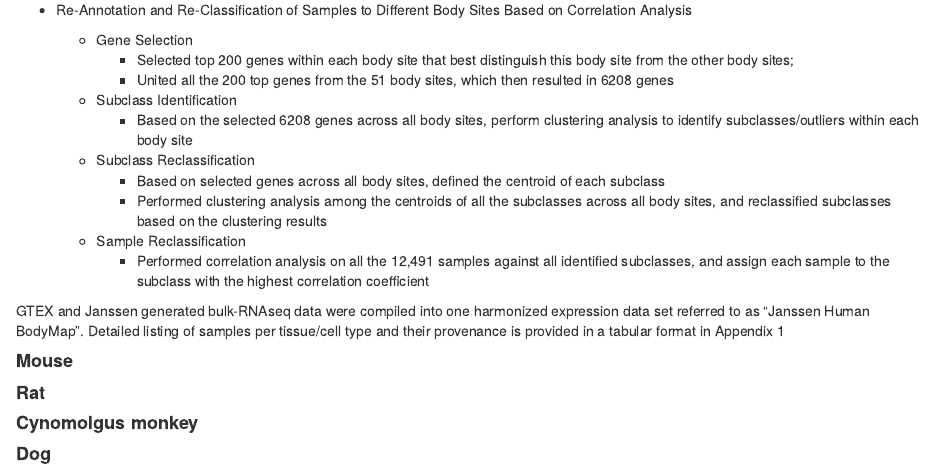
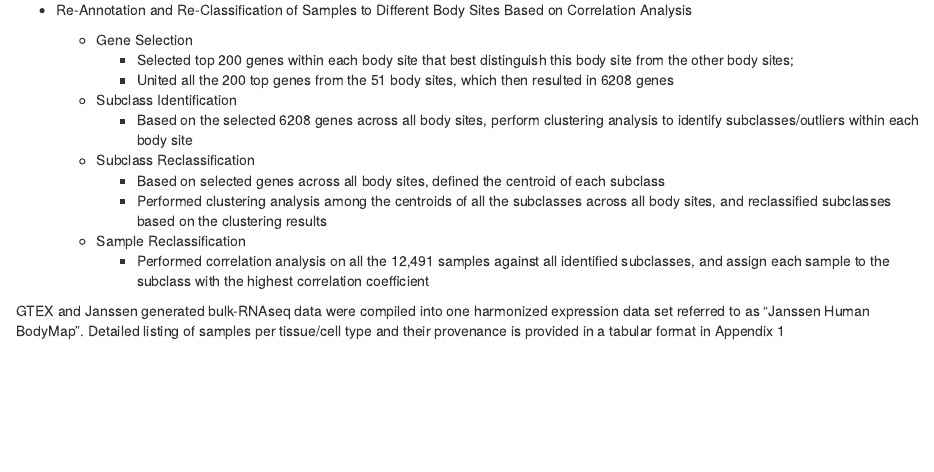
Before and after one commit to fisherman2019/TargetEvaluationReport, an R Markdown document (06-Materials.Rmd): the page in a window 1100 px wide, from 2620 px down. Rendered offline with R 4.5, knitr and Pandoc, with nearby package versions; drawn as R Markdown's standard HTML page in place of the format the file asks for.

Commit message:
Update 06-Materials.Rmd
deleted other species

```diff
--- a/06-Materials.Rmd
+++ b/06-Materials.Rmd
@@ -143,11 +143,3 @@
         sample to the subclass with the highest correlation coefficient
 
 GTEX and Janssen generated bulk-RNAseq data were compiled into one harmonized expression data set referred to as “Janssen Human BodyMap”. Detailed listing of samples per tissue/cell type and their provenance is provided in a tabular format in Appendix 1
-
-#### **Mouse**
-
-#### **Rat**
-
-#### **Cynomolgus monkey**
-
-#### **Dog**
```
